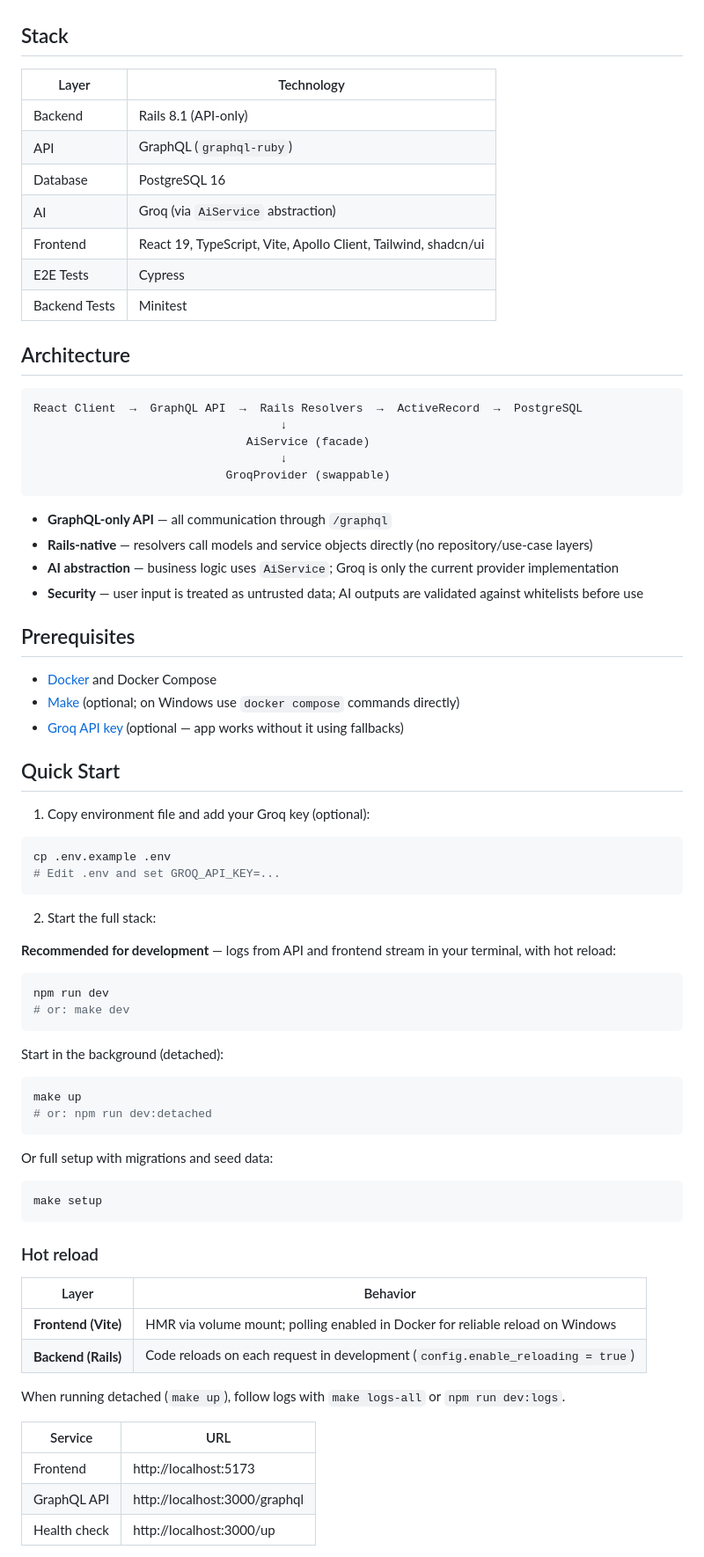
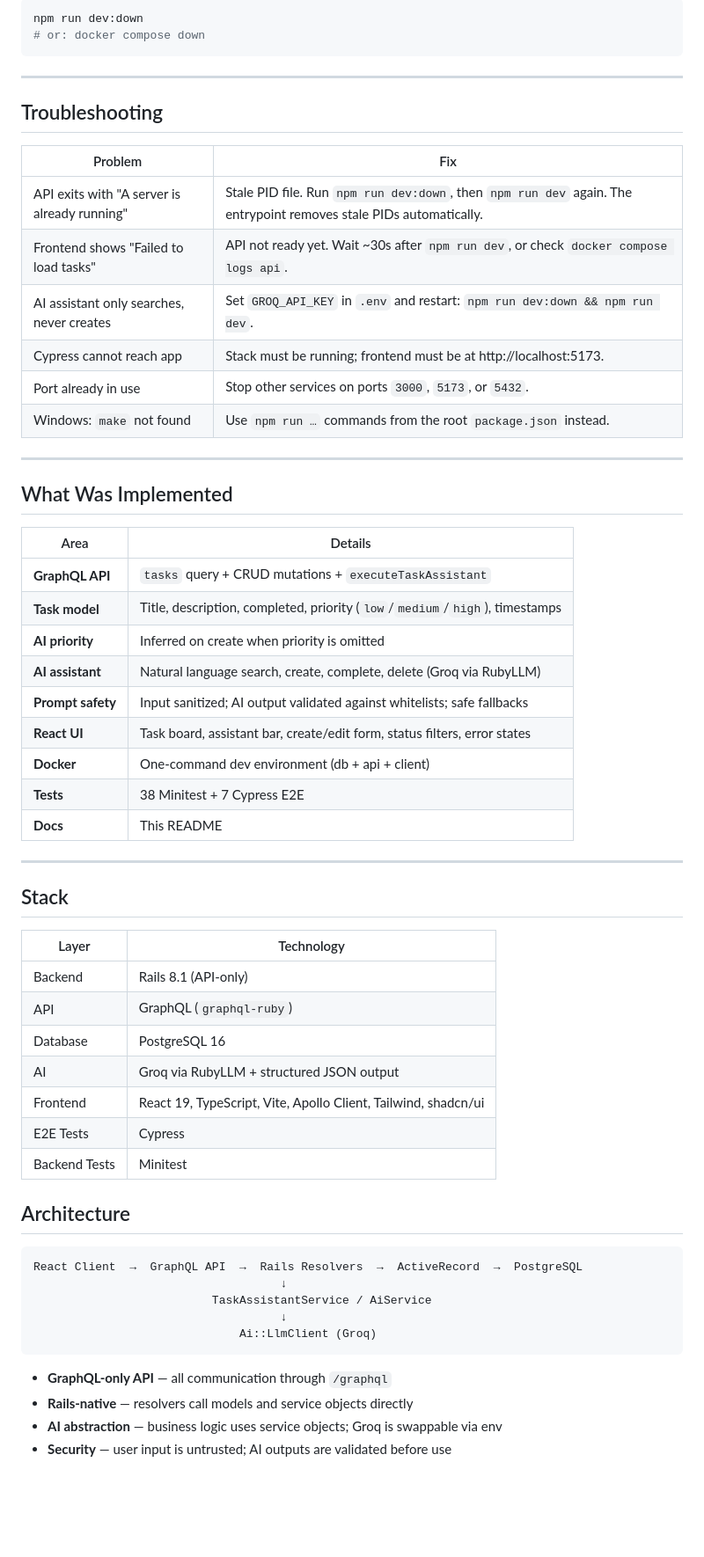
Before and after one commit to paulomarian0/kadince-task-list-assignment, a Markdown page: README.md, the part around one of its changes. Shown at 88% size. Drawn GitHub-style; blank space fills up the shorter version.

````diff
--- a/README.md
+++ b/README.md
@@ -4,3 +162,38 @@ A full-stack task management app built with **Ruby on Rails**, **GraphQL**, **Re
+```bash
+npm run dev:down
+# or: docker compose down
+```
+
+---
+
+## Troubleshooting
+
+| Problem | Fix |
+|---------|-----|
+| API exits with "A server is already running" | Stale PID file. Run `npm run dev:down`, then `npm run dev` again. The entrypoint removes stale PIDs automatically. |
+| Frontend shows "Failed to load tasks" | API not ready yet. Wait ~30s after `npm run dev`, or check `docker compose logs api`. |
+| AI assistant only searches, never creates | Set `GROQ_API_KEY` in `.env` and restart: `npm run dev:down && npm run dev`. |
+| Cypress cannot reach app | Stack must be running; frontend must be at http://localhost:5173. |
+| Port already in use | Stop other services on ports `3000`, `5173`, or `5432`. |
+| Windows: `make` not found | Use `npm run …` commands from the root `package.json` instead. |
+
+---
+
+## What Was Implemented
+
+| Area | Details |
+|------|---------|
+| **GraphQL API** | `tasks` query + CRUD mutations + `executeTaskAssistant` |
+| **Task model** | Title, description, completed, priority (`low`/`medium`/`high`), timestamps |
+| **AI priority** | Inferred on create when priority is omitted |
+| **AI assistant** | Natural language search, create, complete, delete (Groq via RubyLLM) |
+| **Prompt safety** | Input sanitized; AI output validated against whitelists; safe fallbacks |
+| **React UI** | Task board, assistant bar, create/edit form, status filters, error states |
+| **Docker** | One-command dev environment (db + api + client) |
+| **Tests** | 38 Minitest + 7 Cypress E2E |
+| **Docs** | This README |
+
+---
 
 ## Stack
 
@@ -9,7 +202,7 @@ A full-stack task management app built with **Ruby on Rails**, **GraphQL**, **Re
 | Backend | Rails 8.1 (API-only) |
 | API | GraphQL (`graphql-ruby`) |
 | Database | PostgreSQL 16 |
-| AI | Groq (via `AiService` abstraction) |
+| AI | Groq via RubyLLM + structured JSON output |
 | Frontend | React 19, TypeScript, Vite, Apollo Client, Tailwind, shadcn/ui |
 | E2E Tests | Cypress |
 | Backend Tests | Minitest |
@@ -19,65 +212,13 @@ A full-stack task management app built with **Ruby on Rails**, **GraphQL**, **Re
 ```text
 React Client  →  GraphQL API  →  Rails Resolvers  →  ActiveRecord  →  PostgreSQL
                                     ↓
-                               AiService (facade)
+                          TaskAssistantService / AiService
                                     ↓
-                            GroqProvider (swappable)
+                              Ai::LlmClient (Groq)
 ```
 
 - **GraphQL-only API** — all communication through `/graphql`
-- **Rails-native** — resolvers call models and service objects directly (no repository/use-case layers)
-- **AI abstraction** — business logic uses `AiService`; Groq is only the current provider implementation
-- **Security** — user input is treated as untrusted data; AI outputs are validated against whitelists before use
+- **Rails-native** — resolvers call models and service objects directly
+- **AI abstraction** — business logic uses service objects; Groq is swappable via env
+- **Security** — user input is untrusted; AI outputs are validated before use
 
-## Prerequisites
-
-- [Docker](https://docs.docker.com/get-docker/) and Docker Compose
-- [Make](https://www.gnu.org/software/make/) (optional; on Windows use `docker compose` commands directly)
-- [Groq API key](https://console.groq.com) (optional — app works without it using fallbacks)
-
-## Quick Start
-
-1. Copy environment file and add your Groq key (optional):
-
-```bash
-cp .env.example .env
-# Edit .env and set GROQ_API_KEY=...
-```
-
-2. Start the full stack:
-
-**Recommended for development** — logs from API and frontend stream in your terminal, with hot reload:
-
-```bash
-npm run dev
-# or: make dev
-```
-
-Start in the background (detached):
-
-```bash
-make up
-# or: npm run dev:detached
-```
-
-Or full setup with migrations and seed data:
-
-```bash
-make setup
-```
-
-### Hot reload
-
-| Layer | Behavior |
-|-------|----------|
-| **Frontend (Vite)** | HMR via volume mount; polling enabled in Docker for reliable reload on Windows |
-| **Backend (Rails)** | Code reloads on each request in development (`config.enable_reloading = true`) |
-
-When running detached (`make up`), follow logs with `make logs-all` or `npm run dev:logs`.
-
-| Service | URL |
-|---------|-----|
-| Frontend | http://localhost:5173 |
-| GraphQL API | http://localhost:3000/graphql |
-| Health check | http://localhost:3000/up |
-
````
Also changed, not shown: other parts of README.md (+214 -66 lines).
